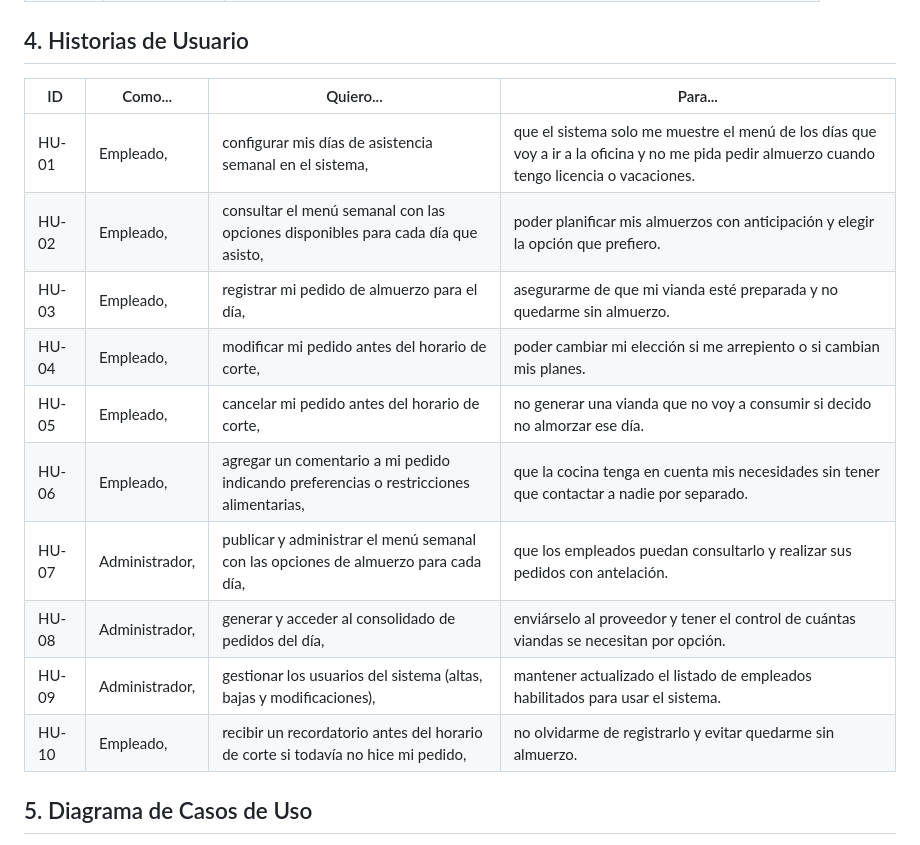
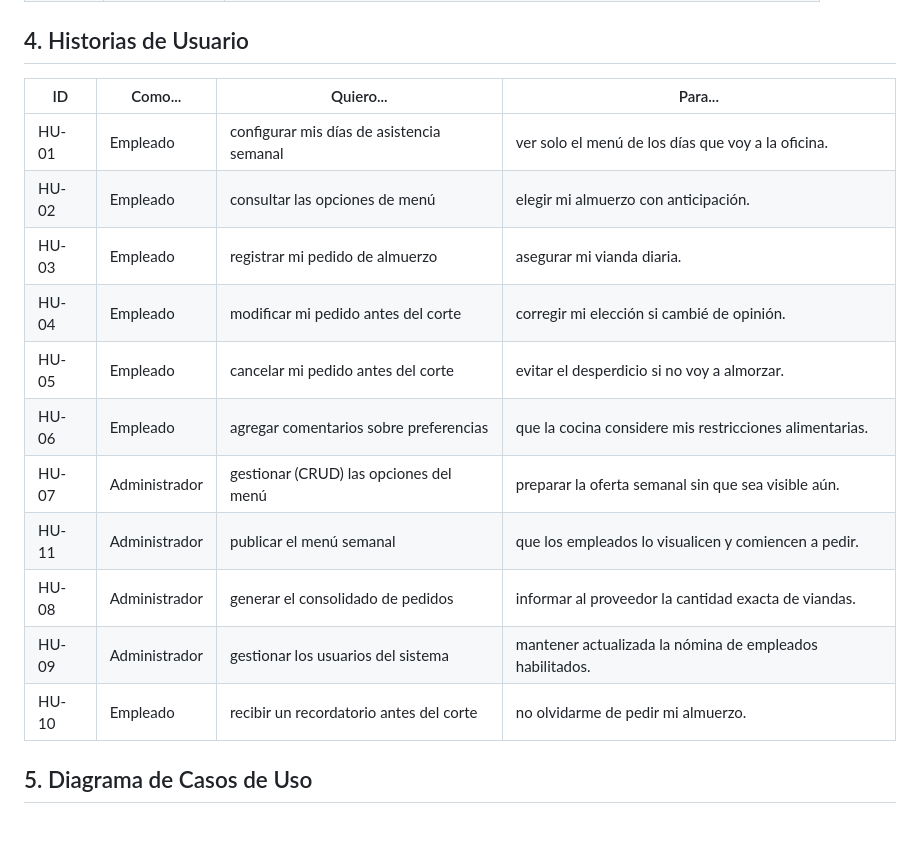
Before and after one commit to Luca0305/PP1-2026-GRUPO5, a Markdown page: docs/entrega-1-analisis.md, the part around the change. Drawn GitHub-style.

Commit message:
Corrección HU

```diff
--- a/docs/entrega-1-analisis.md
+++ b/docs/entrega-1-analisis.md
@@ -48,18 +48,20 @@
 | RNF-06 | Portabilidad | Acceso desde Chrome, Firefox, Edge y Safari en versiones de los últimos 2 años. |
 ## 4. Historias de Usuario
 
-| ID    | Como...       | Quiero...                  | Para...                            |
+| ID | Como... | Quiero... | Para... |
 |-------|---------------|----------------------------|------------------------------------|
-| HU-01 | Empleado, | configurar mis días de asistencia semanal en el sistema, | que el sistema solo me muestre el menú de los días que voy a ir a la oficina y no me pida pedir almuerzo cuando tengo licencia o vacaciones. |
-| HU-02 | Empleado, | consultar el menú semanal con las opciones disponibles para cada día que asisto, | poder planificar mis almuerzos con anticipación y elegir la opción que prefiero. |
-| HU-03 | Empleado, | registrar mi pedido de almuerzo para el día, | asegurarme de que mi vianda esté preparada y no quedarme sin almuerzo. |
-| HU-04 | Empleado, | modificar mi pedido antes del horario de corte, | poder cambiar mi elección si me arrepiento o si cambian mis planes. |
-| HU-05 | Empleado, | cancelar mi pedido antes del horario de corte, | no generar una vianda que no voy a consumir si decido no almorzar ese día. |
-| HU-06 | Empleado, | agregar un comentario a mi pedido indicando preferencias o restricciones alimentarias, | que la cocina tenga en cuenta mis necesidades sin tener que contactar a nadie por separado. |
-| HU-07 | Administrador, | publicar y administrar el menú semanal con las opciones de almuerzo para cada día, | que los empleados puedan consultarlo y realizar sus pedidos con antelación. |
-| HU-08 | Administrador, | generar y acceder al consolidado de pedidos del día, | enviárselo al proveedor y tener el control de cuántas viandas se necesitan por opción. |
-| HU-09 | Administrador, | gestionar los usuarios del sistema (altas, bajas y modificaciones), | mantener actualizado el listado de empleados habilitados para usar el sistema. |
-| HU-10 | Empleado, | recibir un recordatorio antes del horario de corte si todavía no hice mi pedido, | no olvidarme de registrarlo y evitar quedarme sin almuerzo. |
+| HU-01 | Empleado | configurar mis días de asistencia semanal | ver solo el menú de los días que voy a la oficina. |
+| HU-02 | Empleado | consultar las opciones de menú | elegir mi almuerzo con anticipación. |
+| HU-03 | Empleado | registrar mi pedido de almuerzo | asegurar mi vianda diaria. |
+| HU-04 | Empleado | modificar mi pedido antes del corte | corregir mi elección si cambié de opinión. |
+| HU-05 | Empleado | cancelar mi pedido antes del corte | evitar el desperdicio si no voy a almorzar. |
+| HU-06 | Empleado | agregar comentarios sobre preferencias | que la cocina considere mis restricciones alimentarias. |
+| HU-07 | Administrador | gestionar (CRUD) las opciones del menú | preparar la oferta semanal sin que sea visible aún. |
+| HU-11 | Administrador | publicar el menú semanal | que los empleados lo visualicen y comiencen a pedir. |
+| HU-08 | Administrador | generar el consolidado de pedidos | informar al proveedor la cantidad exacta de viandas. |
+| HU-09 | Administrador | gestionar los usuarios del sistema | mantener actualizada la nómina de empleados habilitados. |
+| HU-10 | Empleado | recibir un recordatorio antes del corte | no olvidarme de pedir mi almuerzo. |
+
 ## 5. Diagrama de Casos de Uso
 
 > Insertar imagen del diagrama exportado desde Draw.io, Lucidchart, StarUML o similar.
```
